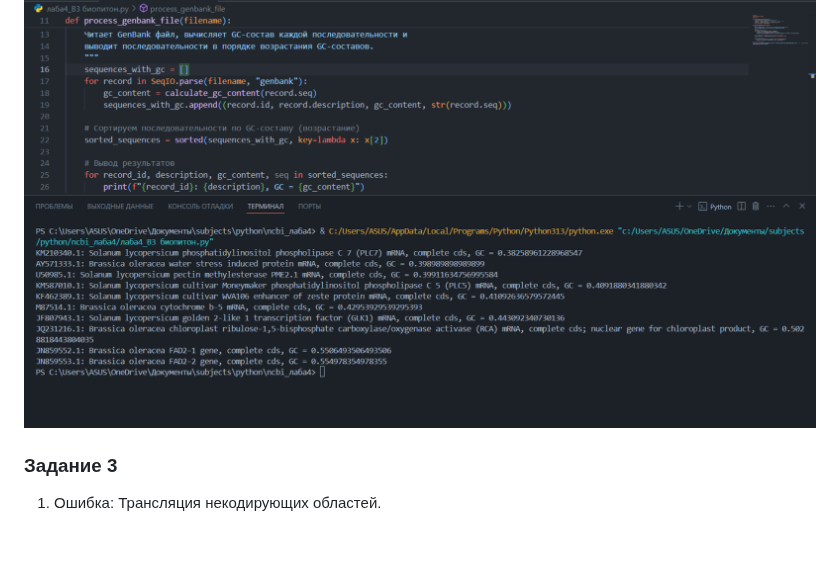
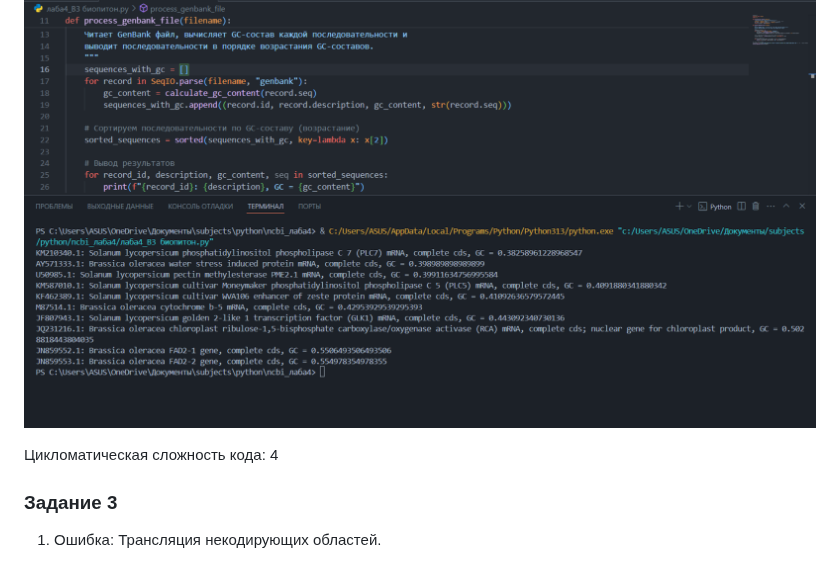
Before and after one commit to gulidovalera/laba, a Markdown page: README.md, the part around the change. GitHub-like rendering; blank space fills up the shorter version.

```diff
--- a/README.md
+++ b/README.md
@@ -276,6 +276,7 @@ if len(seq) > 0
   # Результат расчёта
 ![](https://github.com/gulidovalera/laba/blob/Labi/Python/2025-05-19_12-35-47.png)
 
+Цикломатическая сложность кода: 4
 ### Задание 3
 1. Ошибка: Трансляция некодирующих областей.
 - Исправление: Извлечение только CDS-фрагментов.
```
